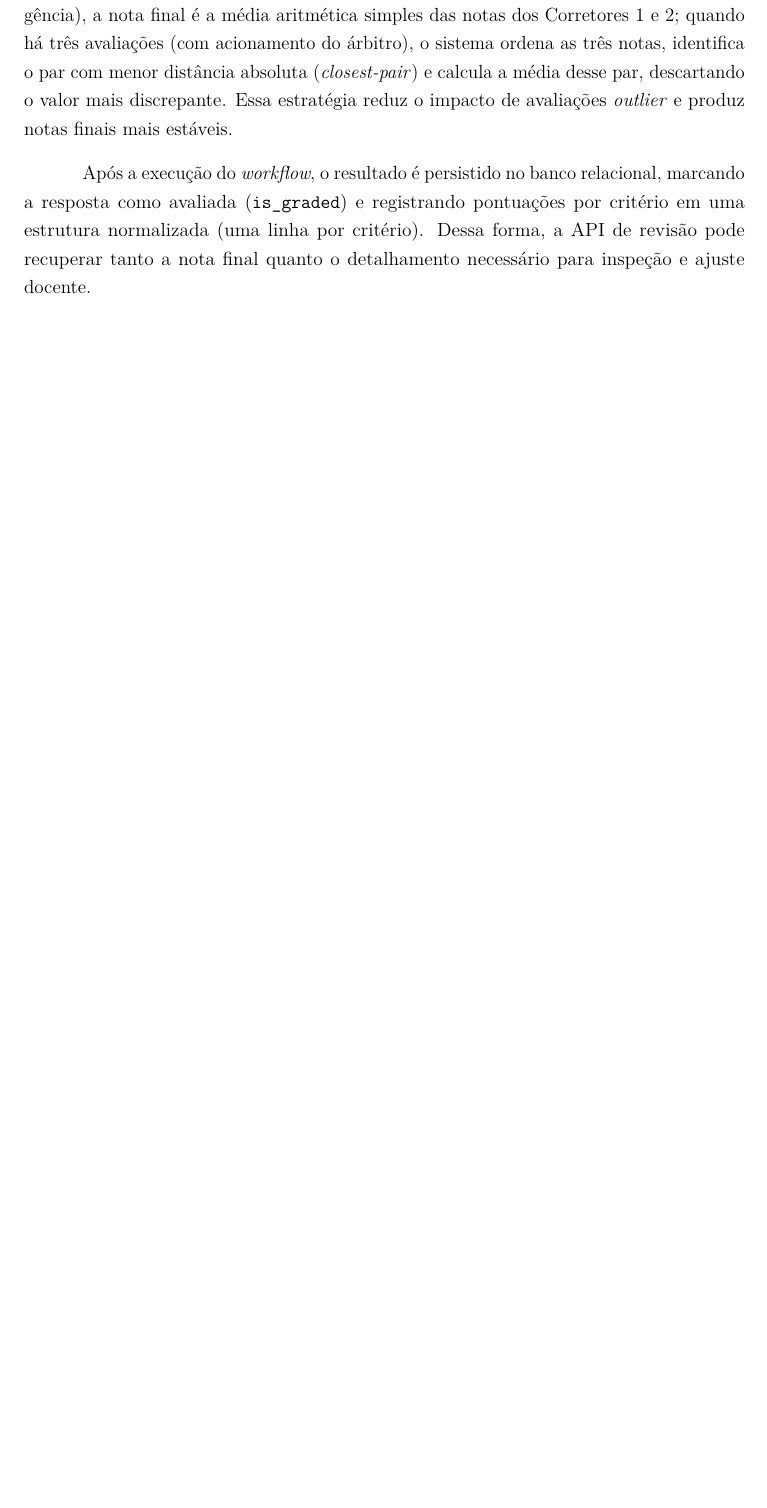
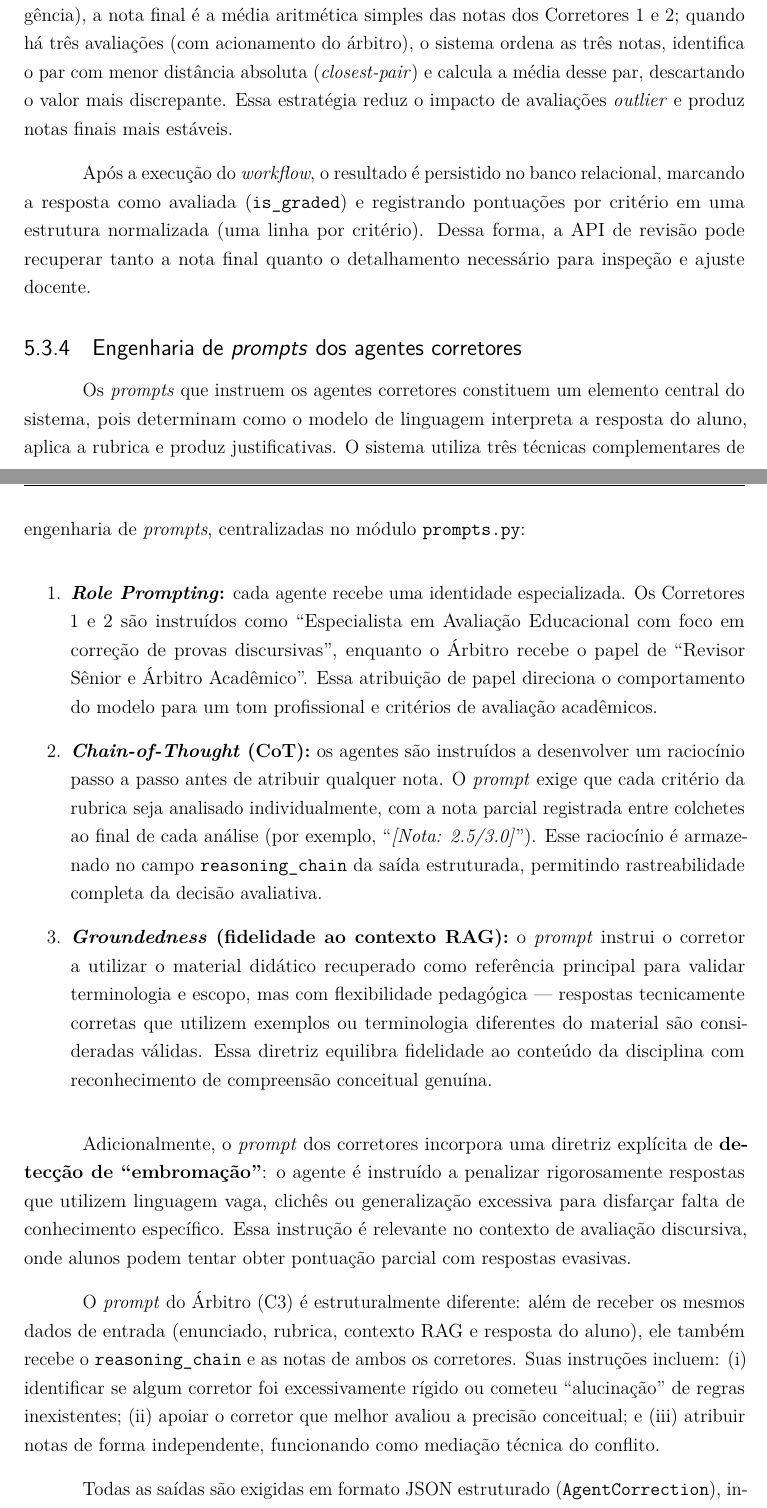
Before and after one commit to savinoo/ai-grading-system, a LaTeX thesis (tcc/Principal.tex, which reads tcc/textual/t5-desenvolvimento.tex): part of page 73 of 97 before the commit and two parts of pages 73 and 74 of 99 after it, the two joined at a grey line, cut so that both start at the same text, the shorter picture padded with empty space. Compiled offline with pdfLaTeX.

Commit message:
feat: adiciona seção de Engenharia de Prompts no cap 5
Nova subseção 'Engenharia de prompts dos agentes corretores':
- Role Prompting (especialista em avaliação educacional)
- Chain-of-Thought (raciocínio passo-a-passo por critério)
- Groundedness (fidelidade ao RAG com flexibilidade pedagógica)
- Detecção de embromação (penaliza generalização excessiva)
- Prompt do Árbitro (mediação técnica com acesso ao reasoning de C1/C2)
- Saída estruturada em JSON (AgentCorrection)
- Escala absoluta com exemplos anti-normalização

Baseado nos prompts reais de src/domain/ai/prompts.py.

Co-Authored-By: Claude Opus 4.6 (1M context) <noreply@anthropic.com>

```diff
--- a/tcc/textual/t5-desenvolvimento.tex
+++ b/tcc/textual/t5-desenvolvimento.tex
@@ -159,6 +159,24 @@ A definição da nota final é realizada pelo módulo \texttt{ConsensusBuilder},
 
 Após a execução do \textit{workflow}, o resultado é persistido no banco relacional, marcando a resposta como avaliada (\texttt{is\_graded}) e registrando pontuações por critério em uma estrutura normalizada (uma linha por critério). Dessa forma, a API de revisão pode recuperar tanto a nota final quanto o detalhamento necessário para inspeção e ajuste docente.
 
+\subsection{Engenharia de \textit{prompts} dos agentes corretores}
+
+Os \textit{prompts} que instruem os agentes corretores constituem um elemento central do sistema, pois determinam como o modelo de linguagem interpreta a resposta do aluno, aplica a rubrica e produz justificativas. O sistema utiliza três técnicas complementares de engenharia de \textit{prompts}, centralizadas no módulo \texttt{prompts.py}:
+
+\begin{enumerate}
+    \item \textbf{\textit{Role Prompting}:} cada agente recebe uma identidade especializada. Os Corretores 1 e 2 são instruídos como ``Especialista em Avaliação Educacional com foco em correção de provas discursivas'', enquanto o Árbitro recebe o papel de ``Revisor Sênior e Árbitro Acadêmico''. Essa atribuição de papel direciona o comportamento do modelo para um tom profissional e critérios de avaliação acadêmicos.
+
+    \item \textbf{\textit{Chain-of-Thought} (CoT):} os agentes são instruídos a desenvolver um raciocínio passo a passo antes de atribuir qualquer nota. O \textit{prompt} exige que cada critério da rubrica seja analisado individualmente, com a nota parcial registrada entre colchetes ao final de cada análise (por exemplo, ``\textit{[Nota: 2.5/3.0]}''). Esse raciocínio é armazenado no campo \texttt{reasoning\_chain} da saída estruturada, permitindo rastreabilidade completa da decisão avaliativa.
+
+    \item \textbf{\textit{Groundedness} (fidelidade ao contexto RAG):} o \textit{prompt} instrui o corretor a utilizar o material didático recuperado como referência principal para validar terminologia e escopo, mas com flexibilidade pedagógica --- respostas tecnicamente corretas que utilizem exemplos ou terminologia diferentes do material são consideradas válidas. Essa diretriz equilibra fidelidade ao conteúdo da disciplina com reconhecimento de compreensão conceitual genuína.
+\end{enumerate}
+
+Adicionalmente, o \textit{prompt} dos corretores incorpora uma diretriz explícita de \textbf{detecção de ``embromação''}: o agente é instruído a penalizar rigorosamente respostas que utilizem linguagem vaga, clichês ou generalização excessiva para disfarçar falta de conhecimento específico. Essa instrução é relevante no contexto de avaliação discursiva, onde alunos podem tentar obter pontuação parcial com respostas evasivas.
+
+O \textit{prompt} do Árbitro (C3) é estruturalmente diferente: além de receber os mesmos dados de entrada (enunciado, rubrica, contexto RAG e resposta do aluno), ele também recebe o \texttt{reasoning\_chain} e as notas de ambos os corretores. Suas instruções incluem: (i) identificar se algum corretor foi excessivamente rígido ou cometeu ``alucinação'' de regras inexistentes; (ii) apoiar o corretor que melhor avaliou a precisão conceitual; e (iii) atribuir notas de forma independente, funcionando como mediação técnica do conflito.
+
+Todas as saídas são exigidas em formato JSON estruturado (\texttt{AgentCorrection}), incluindo os campos \texttt{total\_score}, \texttt{criteria\_scores}, \texttt{reasoning\_chain} e \texttt{feedback\_text}. As notas são exigidas na escala absoluta (0 até o peso máximo de cada critério), e o \textit{prompt} inclui exemplos explícitos para evitar normalização indevida pelo modelo (por exemplo, atribuir 0,75 em vez de 3,0 em um critério de 4,0 pontos).
+
 \section{Modelagem do banco de dados}
 
 O banco de dados relacional foi modelado para suportar as etapas de configuração, publicação, correção, revisão e consolidação. As entidades centrais do domínio incluem provas, questões, alunos, respostas, critérios de correção e pontuações por critério. A \autoref{fig:er-simplificado} apresenta uma visão simplificada dessas relações.
```
